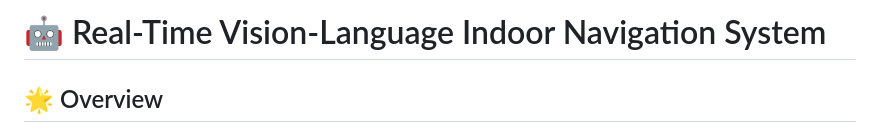
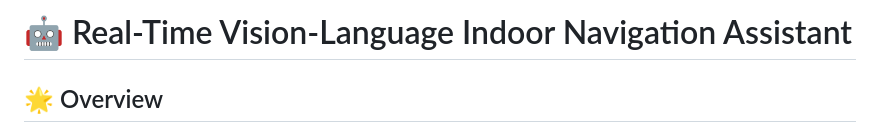
Before and after one commit to SiqiHan1012/VLM-based-Indoor-Navigation-Assistant, a Markdown page: README.md, the part around the change. Drawn GitHub-style.

Commit message:
Update project title in README.md

```diff
--- a/README.md
+++ b/README.md
@@ -1,4 +1,4 @@
-# 🤖 Real-Time Vision-Language Indoor Navigation System
+# 🤖 Real-Time Vision-Language Indoor Navigation Assistant
 
 ## 🌟 Overview
 
```
